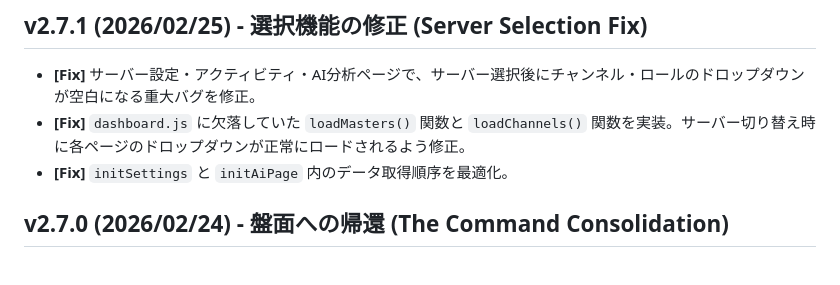
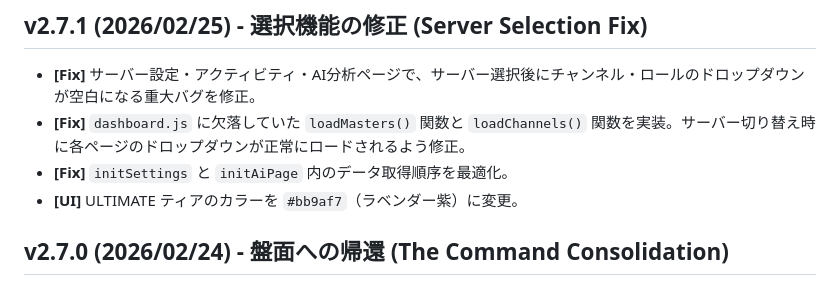
Before and after one commit to imomusi0228-spec/akatsuki-bot, a Markdown page: UPDATE_LOG.md, the part around the change. Rendered like a GitHub page.

Commit message:
chore: update UPDATE_LOG for ULTIMATE color change

```diff
--- a/UPDATE_LOG.md
+++ b/UPDATE_LOG.md
@@ -4,6 +4,7 @@
 - **[Fix]** サーバー設定・アクティビティ・AI分析ページで、サーバー選択後にチャンネル・ロールのドロップダウンが空白になる重大バグを修正。
 - **[Fix]** `dashboard.js` に欠落していた `loadMasters()` 関数と `loadChannels()` 関数を実装。サーバー切り替え時に各ページのドロップダウンが正常にロードされるよう修正。
 - **[Fix]** `initSettings` と `initAiPage` 内のデータ取得順序を最適化。
+- **[UI]** ULTIMATE ティアのカラーを `#bb9af7`（ラベンダー紫）に変更。
 
 ## v2.7.0 (2026/02/24) - 盤面への帰還 (The Command Consolidation)
 - **[Admin]** Discordコマンドの整理を実施。`/report`, `/rr`, `/purgeraid`, `/aura` を完全に廃止し、ウェブダッシュボードへ機能を統合。
```
